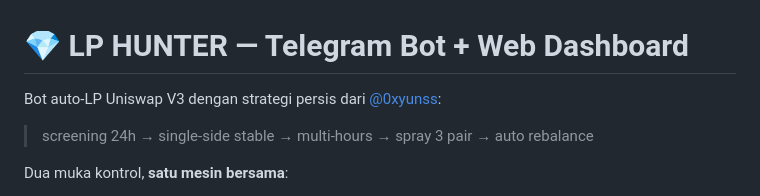
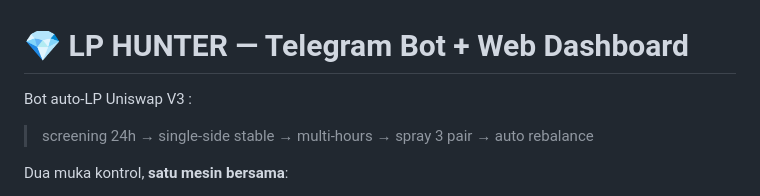
Before and after one commit to akuironman/uniswap-lp-bot, a Markdown page: README.md, the part around the change. GitHub-like rendering.

```diff
--- a/README.md
+++ b/README.md
@@ -1,6 +1,6 @@
 # 💎 LP HUNTER — Telegram Bot + Web Dashboard
 
-Bot auto-LP Uniswap V3 dengan strategi persis dari [@0xyunss](https://x.com/0xyunss/status/2078140396182651195):
+Bot auto-LP Uniswap V3 :
 
 > screening 24h → single-side stable → multi-hours → spray 3 pair → auto rebalance
 
```
